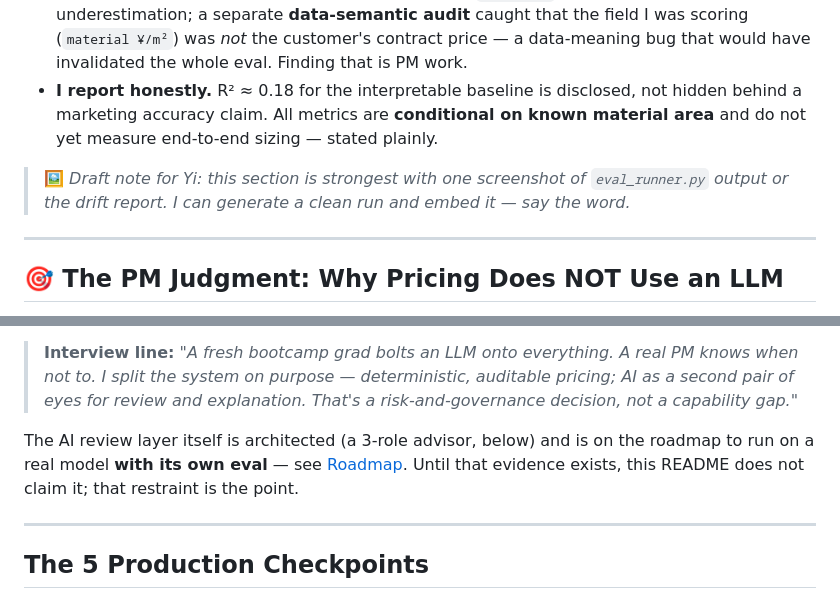
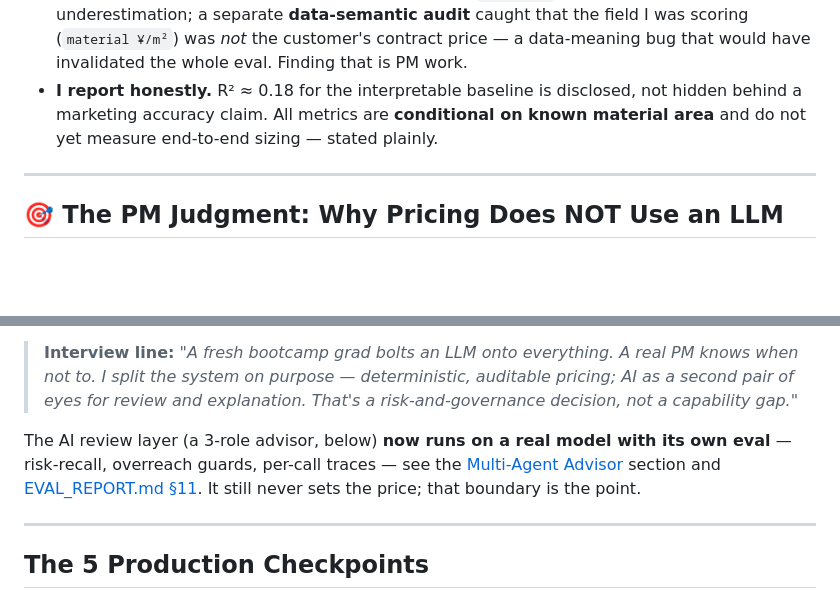
Before and after one commit to wwwaaarrthur/yiwei-cost-engine, a Markdown page: README.md, 2 parts joined by grey strips. Rendered like a GitHub page; blank space fills up the shorter version.

Commit message:
docs(readme): remove internal draft note + update stale 'evidence next' line (P1 done)
Co-Authored-By: Claude Opus 4.8 <noreply@anthropic.com>

```diff
--- a/README.md
+++ b/README.md
@@ -44,8 +44,6 @@ A **7-piece evaluation pipeline** — the part that separates this from a "demo
 - **I do error analysis myself, not delegate it.** The `Breakdown` module isolated BC-flute underestimation; a separate **data-semantic audit** caught that the field I was scoring (`material ¥/m²`) was *not* the customer's contract price — a data-meaning bug that would have invalidated the whole eval. Finding that is PM work.
 - **I report honestly.** R² ≈ 0.18 for the interpretable baseline is disclosed, not hidden behind a marketing accuracy claim. All metrics are **conditional on known material area** and do not yet measure end-to-end sizing — stated plainly.
 
-> 🖼️ *Draft note for Yi: this section is strongest with one screenshot of `eval_runner.py` output or the drift report. I can generate a clean run and embed it — say the word.*
-
 ---
 
 ## 🎯 The PM Judgment: Why Pricing Does NOT Use an LLM
@@ -58,7 +56,7 @@ The most common AI-PM mistake in 2026 is forcing an LLM into a workflow that sho
 
 > **Interview line:** *"A fresh bootcamp grad bolts an LLM onto everything. A real PM knows when not to. I split the system on purpose — deterministic, auditable pricing; AI as a second pair of eyes for review and explanation. That's a risk-and-governance decision, not a capability gap."*
 
-The AI review layer itself is architected (a 3-role advisor, below) and is on the roadmap to run on a real model **with its own eval** — see [Roadmap](#roadmap). Until that evidence exists, this README does not claim it; that restraint is the point.
+The AI review layer (a 3-role advisor, below) **now runs on a real model with its own eval** — risk-recall, overreach guards, per-call traces — see the [Multi-Agent Advisor](#multi-agent-advisor-agents--real-llm-review-under-eval) section and [EVAL_REPORT.md §11](EVAL_REPORT.md). It still never sets the price; that boundary is the point.
 
 ---
 
```
